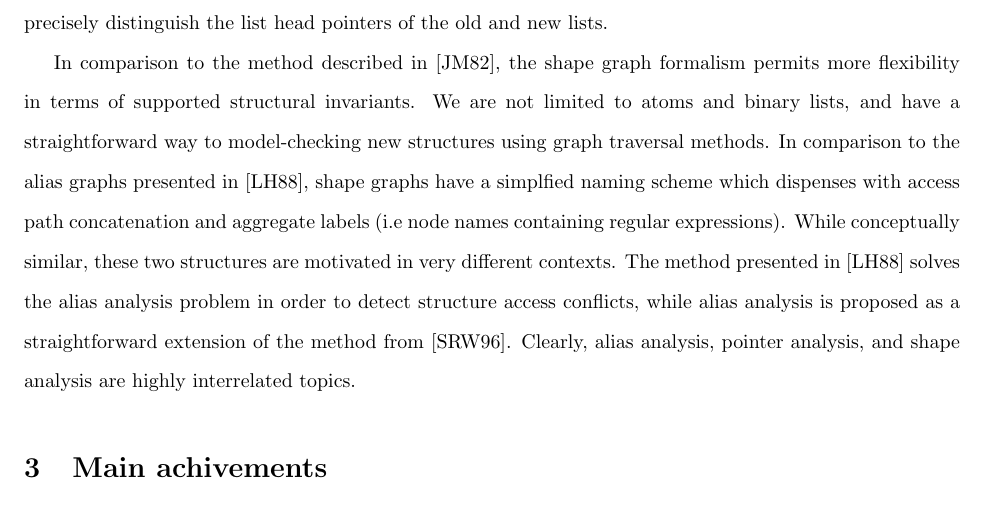
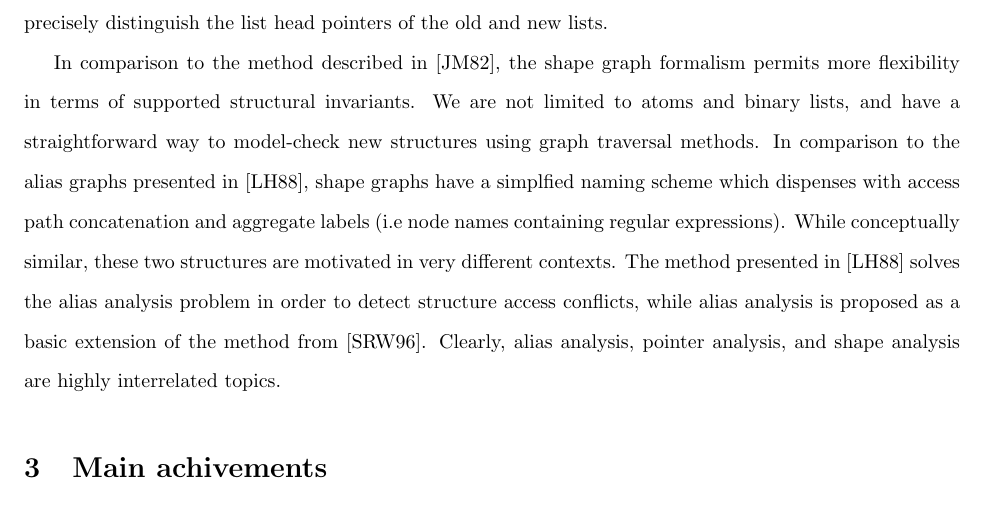
Before and after one commit to vedantk/cs263-survey, a LaTeX document (survey.tex): part of page 4 of 6, cut so that both start at the same text. Compiled offline with pdfLaTeX.

Commit message:
fixed typo

```diff
--- a/survey.tex
+++ b/survey.tex
@@ -193,16 +193,15 @@ lists.
 In comparison to the method described in [JM82], the shape graph formalism
 permits more flexibility in terms of supported structural invariants. We are
 not limited to atoms and binary lists, and have a straightforward way to
-model-checking new structures using graph traversal methods. In comparison
-to the alias graphs presented in [LH88], shape graphs have a simplfied
-naming scheme which dispenses with access path concatenation and aggregate
-labels (i.e node names containing regular expressions). While conceptually
-similar, these two structures are motivated in very different contexts. The
-method presented in [LH88] solves the alias analysis problem in order to
-detect structure access conflicts, while alias analysis is proposed as a
-straightforward extension of the method from [SRW96]. Clearly, alias
-analysis, pointer analysis, and shape analysis are highly interrelated
-topics.
+model-check new structures using graph traversal methods. In comparison to
+the alias graphs presented in [LH88], shape graphs have a simplfied naming
+scheme which dispenses with access path concatenation and aggregate labels
+(i.e node names containing regular expressions). While conceptually similar,
+these two structures are motivated in very different contexts. The method
+presented in [LH88] solves the alias analysis problem in order to detect
+structure access conflicts, while alias analysis is proposed as a basic
+extension of the method from [SRW96]. Clearly, alias analysis, pointer
+analysis, and shape analysis are highly interrelated topics.
 
 \section{Main achivements}
 
```
